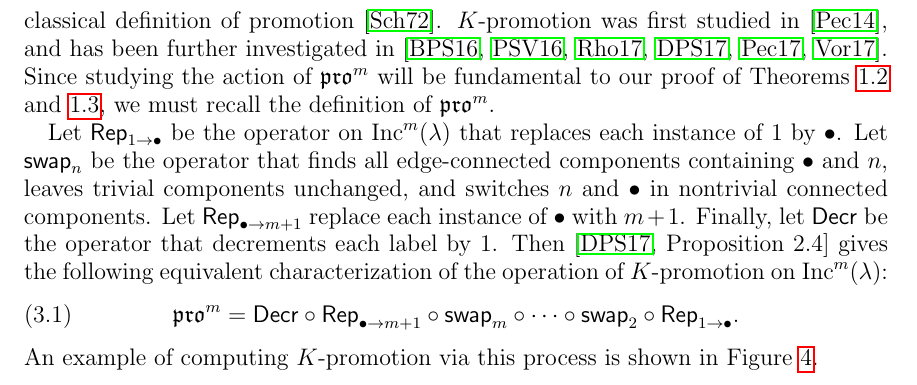
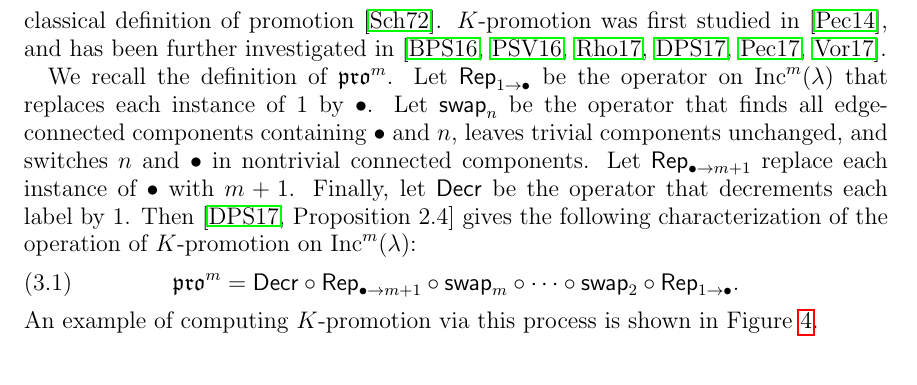
Before and after one commit to dogestoyevsky/ExceptionalPlanePartitions, a LaTeX paper (exceptionals4.tex): part of page 7 of 24, cut so that both start at the same text. Compiled offline with pdfLaTeX.

Commit message:
edits to section 3

```diff
--- a/exceptionals4.tex
+++ b/exceptionals4.tex
@@ -386,9 +386,9 @@ The first $K$-theoretic Littlewood-Richardson rule was discovered by A.~Buch \ci
 Let $\lambda$ be an order ideal in a minuscule poset, considered as an generalized Young diagram in Cartesian orientation as in Figures~\ref{fig:min_poset_E} and \ref{fig:min_poset}. An {\bf increasing tableau} of shape $\lambda$ is an assignment of a positive integer to each box of $\lambda$, such that entries strictly increase from left to right along rows and strictly increase from bottom to top going up columns. Let $\inc^m(\lambda)$ denote the set of all increasing tableaux of shape $\lambda$ with all entries at most $m$. We identify $\inc^m(\lambda)$ with the set of all strictly order-preserving maps from the poset $\lambda$ to the chain poset $\mathbf{m}$ of size $m$. For examples of increasing tableaux, see Figure~\ref{fig:promotion_via_swaps}.
 \end{definition}
 
-Using the $K$-jeu de taquin of H.~Thomas and A.~Yong \cite{Thomas.Yong:K}, one has a $K$-promotion operator $\pro^m$ on $\inc^m(\lambda)$ that directly extends M.-P.~Sch\"utzenberger's classical definition of promotion \cite{Schutzenberger:promotion}. $K$-promotion was first studied in \cite{Pechenik}, and has been further investigated in \cite{BPS, Pressey.Stokke.Visentin, Rhoades:skein, DPS, Pechenik:frames,Vorland}. Since studying the action of $\pro^m$ will be fundamental to our proof of Theorems~\ref{thm:exceptionals} and~\ref{thm:propeller}, we must recall the definition of $\pro^m$.
+Using the $K$-jeu de taquin of H.~Thomas and A.~Yong \cite{Thomas.Yong:K}, one has a $K$-promotion operator $\pro^m$ on $\inc^m(\lambda)$ that directly extends M.-P.~Sch\"utzenberger's classical definition of promotion \cite{Schutzenberger:promotion}. $K$-promotion was first studied in \cite{Pechenik}, and has been further investigated in \cite{BPS, Pressey.Stokke.Visentin, Rhoades:skein, DPS, Pechenik:frames,Vorland}.
 
-Let $\rep_{1 \rightarrow \bullet}$ be the operator on $\inc^m(\lambda)$ that replaces each instance of $1$ by $\bullet$. Let $\swap_n$ be the operator that finds all edge-connected components containing $\bullet$ and $n$, leaves trivial components unchanged, and switches $n$ and $\bullet$ in nontrivial connected components. Let $\rep_{\bullet \rightarrow m+1}$ replace each instance of $\bullet$ with $m+1$. Finally, let $\decr$ be the operator that decrements each label by $1$. Then \cite[Proposition~2.4]{DPS} gives the following equivalent characterization of the operation of $K$-promotion on $\inc^m(\lambda)$:
+We recall the definition of $\pro^m$. Let $\rep_{1 \rightarrow \bullet}$ be the operator on $\inc^m(\lambda)$ that replaces each instance of $1$ by $\bullet$. Let $\swap_n$ be the operator that finds all edge-connected components containing $\bullet$ and $n$, leaves trivial components unchanged, and switches $n$ and $\bullet$ in nontrivial connected components. Let $\rep_{\bullet \rightarrow m+1}$ replace each instance of $\bullet$ with $m+1$. Finally, let $\decr$ be the operator that decrements each label by $1$. Then \cite[Proposition~2.4]{DPS} gives the following characterization of the operation of $K$-promotion on $\inc^m(\lambda)$:
 \begin{equation}\label{eq:kprodef2}
 \pro^m = \decr \circ \rep_{\bullet \rightarrow m+1} \circ \swap_m \circ \cdots \circ \swap_2 \circ \rep_{1 \rightarrow \bullet}.
 \end{equation}
```
Also changed, not shown: exceptionals4.pdf, 4 other files.
